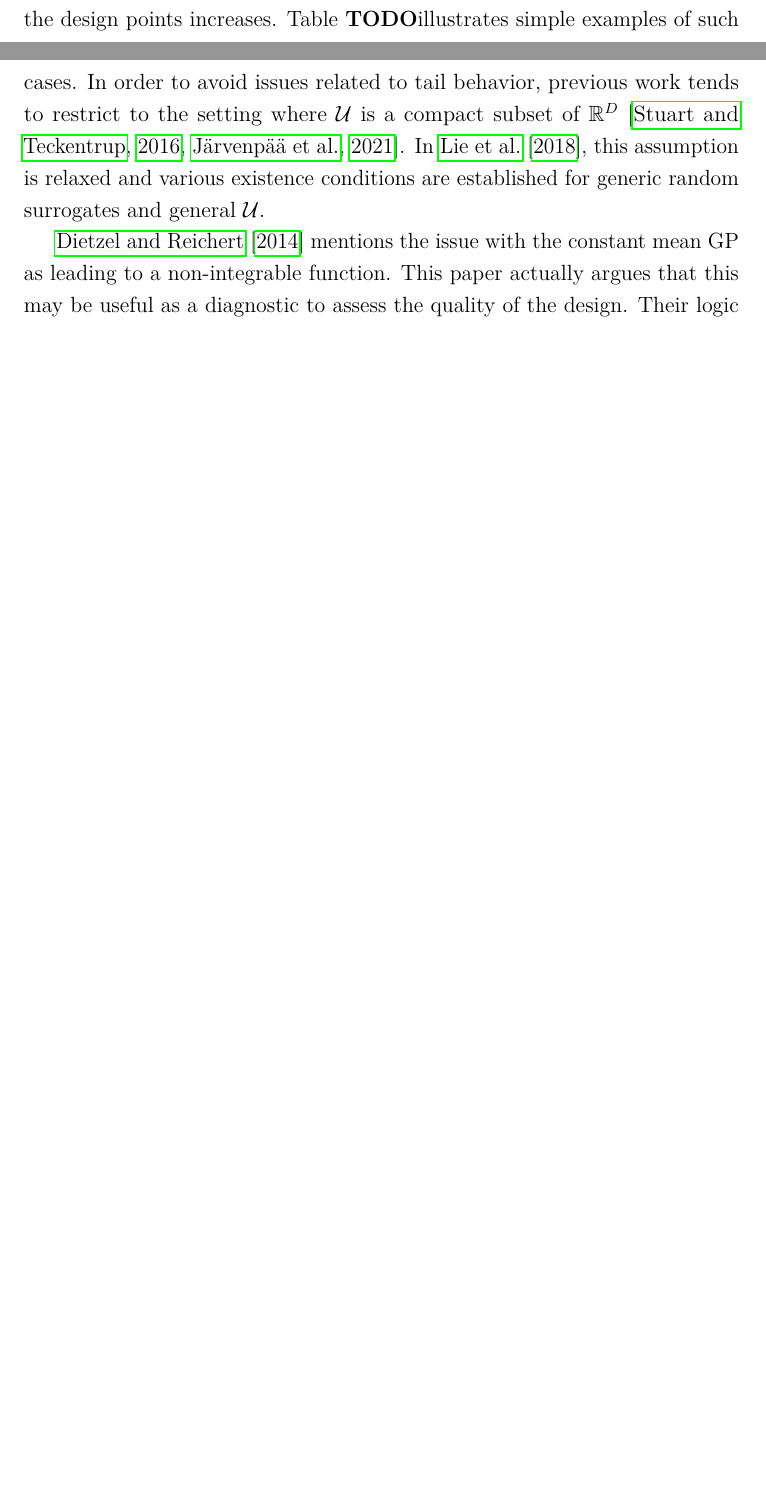
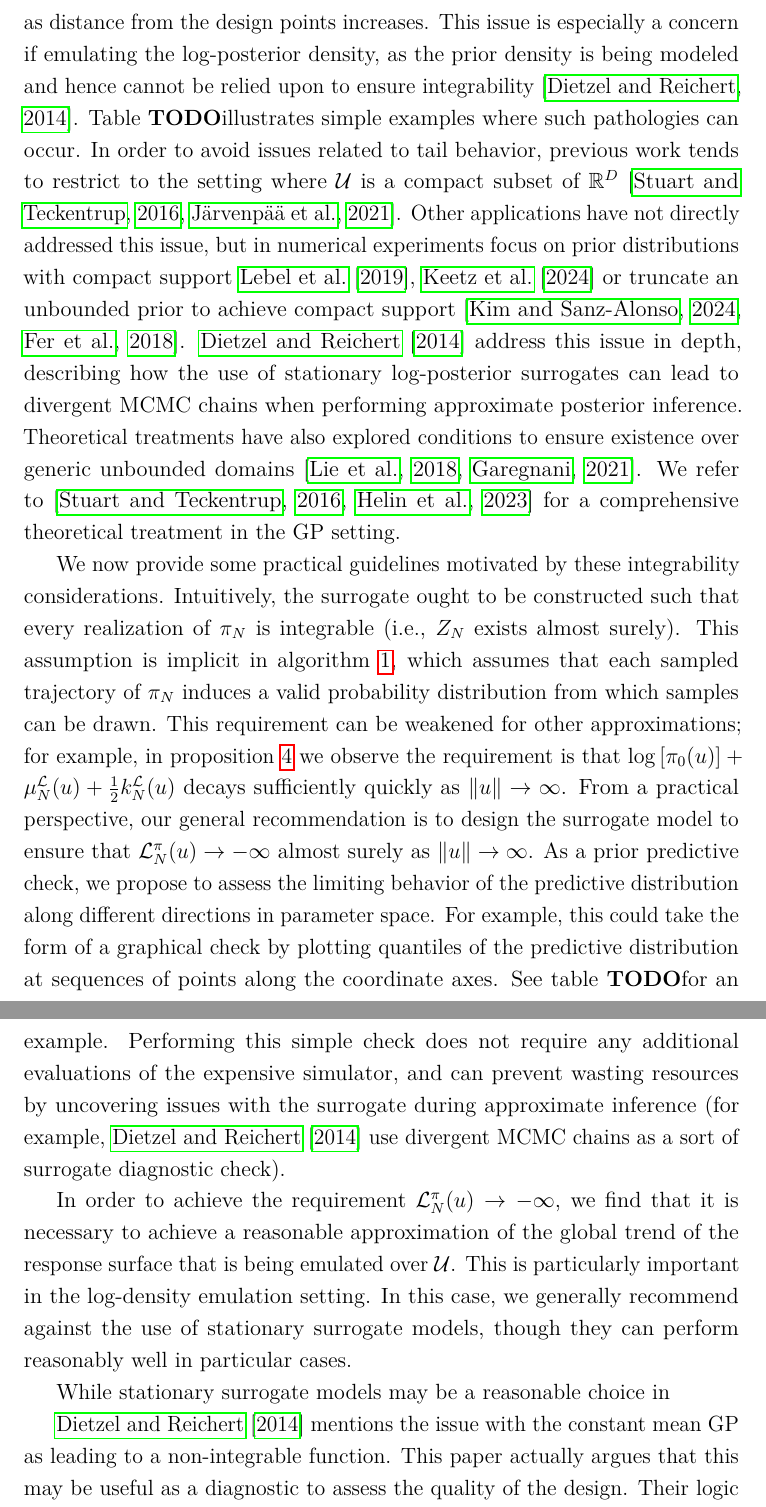
Before and after one commit to arob5/Bayesian-inference-with-surrogates, a LaTeX document (papers/prob_surrogates_review.tex): two parts of pages 33 and 34 of 102 before the commit and two parts of pages 34 and 35 of 103 after it, joined at a grey line, cut at the place of the change, the shorter picture padded with empty space. Compiled offline with pdfLaTeX.

Commit message:
Progress on review paper.

```diff
--- a/papers/prob_surrogates_review.tex
+++ b/papers/prob_surrogates_review.tex
@@ -1065,14 +1068,47 @@ is that the tail behavior of the surrogate may lead to approximations of $\postD
 are not integrable. Such pathologies can easily arise if utilizing a stationary surrogate, where
 the predictive mean and variance stabilize at constant values as distance from the design points
-increases. Table \todo illustrates simple examples of such cases. In order to avoid issues related to
+increases. This issue is especially a concern if emulating the log-posterior density, as the prior
+density is being modeled and hence cannot be relied upon to ensure integrability \citep{emPostDens}.
+Table \todo illustrates simple examples where such pathologies can occur.
+In order to avoid issues related to
 tail behavior, previous work tends to restrict to the setting where $\parSpace$
 is a compact subset of $\R^{\dimPar}$ \citep{StuartTeck1, VehtariParallelGP}.
-In \citet{random_fwd_models}, this assumption is relaxed and various existence conditions are
-established for generic random surrogates and general $\parSpace$.
-
-
-
-
+Other applications have not directly addressed this issue, but in numerical experiments focus on
+prior distributions with compact support \citet{trainDynamics,FATES_CES} or truncate an unbounded
+prior to achieve compact support \citep{gp_surrogates_random_exploration,FerEmulation}.
+\citet{emPostDens} address this issue in depth, describing how the use of stationary log-posterior
+surrogates can lead to divergent MCMC chains when performing approximate posterior inference.
+Theoretical treatments have also explored conditions to ensure existence over generic unbounded
+domains \citep{random_fwd_models,garegnani2021NoisyMCMC}. We refer to
+\citep{StuartTeck1,StuartTeck2} for a comprehensive theoretical treatment in the GP setting.
+
+We now provide some practical guidelines motivated by these integrability considerations.
+Intuitively, the surrogate ought to be constructed such that every realization of $\postEm[\Ndesign]$
+is integrable (i.e., $\normCstEm$ exists almost surely). This assumption is implicit in \cref{alg:ep},
+which assumes that each sampled trajectory of $\postEm[\Ndesign]$ induces a valid probability
+distribution from which samples can be drawn. This requirement can be weakened for other
+approximations; for example, in \cref{prop:llik-em-Gaussian} we observe the requirement is that
+$\log\left[\priorDens(\Par)\right] + \emMean[\Ndesign]{\llik}(\Par) + \frac{1}{2}\emKer[\Ndesign]{\llik}(\Par)$
+decays sufficiently quickly as $\norm{\Par} \to \infty$. From a practical perspective, our general
+recommendation is to design the surrogate model to ensure that $\lpostEm[\Ndesign](\Par) \to -\infty$
+almost surely as $\norm{\Par} \to \infty$. As a prior predictive check, we propose to
+assess the limiting behavior of the predictive distribution along different directions in parameter
+space. For example, this could take the form of a graphical check by plotting quantiles of
+the predictive distribution at sequences of points along the coordinate axes.
+See table \todo for an example. Performing this simple check does not require any additional
+evaluations of the expensive simulator, and can prevent wasting resources by uncovering
+issues with the surrogate during approximate inference (for example, \citet{emPostDens}
+use divergent MCMC chains as a sort of surrogate diagnostic check).
+
+In order to achieve the requirement $\lpostEm[\Ndesign](\Par) \to -\infty$, we find that it is
+necessary to achieve a reasonable approximation of the global trend of the response
+surface that is being emulated over $\parSpace$. This is particularly important in the
+log-density emulation setting. In this case, we generally recommend against the use of
+stationary surrogate models, though they can perform reasonably well in particular cases.
+
+
+While stationary surrogate models may be
+a reasonable choice in
 
 
 \citet{emPostDens} mentions the issue with the constant mean GP as leading to a non-integrable
```
Also changed, not shown: papers/prob_surrogates_review.tex (13 more changed lines).
